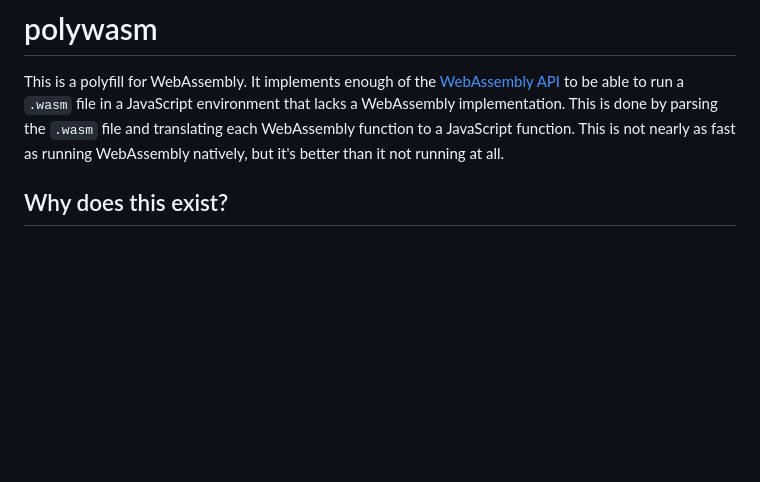
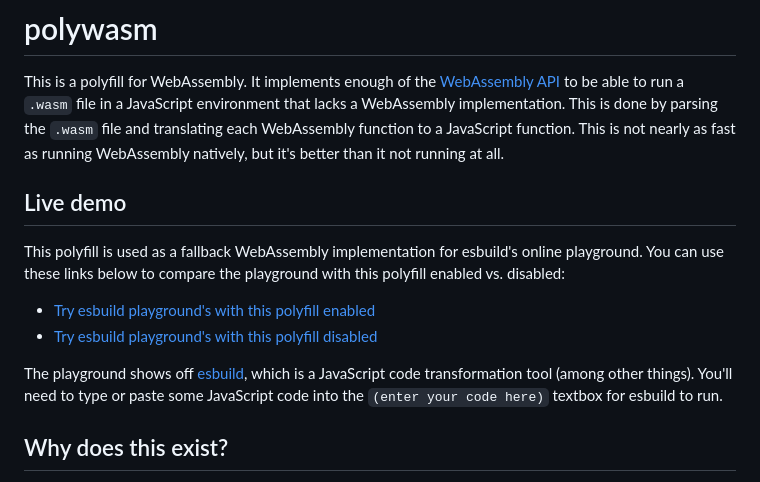
Before and after one commit to evanw/polywasm, a Markdown page: README.md, the part around the change. Rendered like a GitHub page; blank space fills up the shorter version.

Commit message:
add a "live demo" section to the readme

```diff
--- a/README.md
+++ b/README.md
@@ -1,6 +1,15 @@
 # polywasm
 
 This is a polyfill for WebAssembly. It implements enough of the [WebAssembly API](https://developer.mozilla.org/en-US/docs/WebAssembly/JavaScript_interface) to be able to run a `.wasm` file in a JavaScript environment that lacks a WebAssembly implementation. This is done by parsing the `.wasm` file and translating each WebAssembly function to a JavaScript function. This is not nearly as fast as running WebAssembly natively, but it's better than it not running at all.
+
+## Live demo
+
+This polyfill is used as a fallback WebAssembly implementation for esbuild's online playground. You can use these links below to compare the playground with this polyfill enabled vs. disabled:
+
+- [Try esbuild playground's with this polyfill enabled](https://esbuild.github.io/try/?polywasm=1)
+- [Try esbuild playground's with this polyfill disabled](https://esbuild.github.io/try/?polywasm=0)
+
+The playground shows off [esbuild](https://esbuild.github.io/), which is a JavaScript code transformation tool (among other things). You'll need to type or paste some JavaScript code into the `(enter your code here)` textbox for esbuild to run.
 
 ## Why does this exist?
 
```
